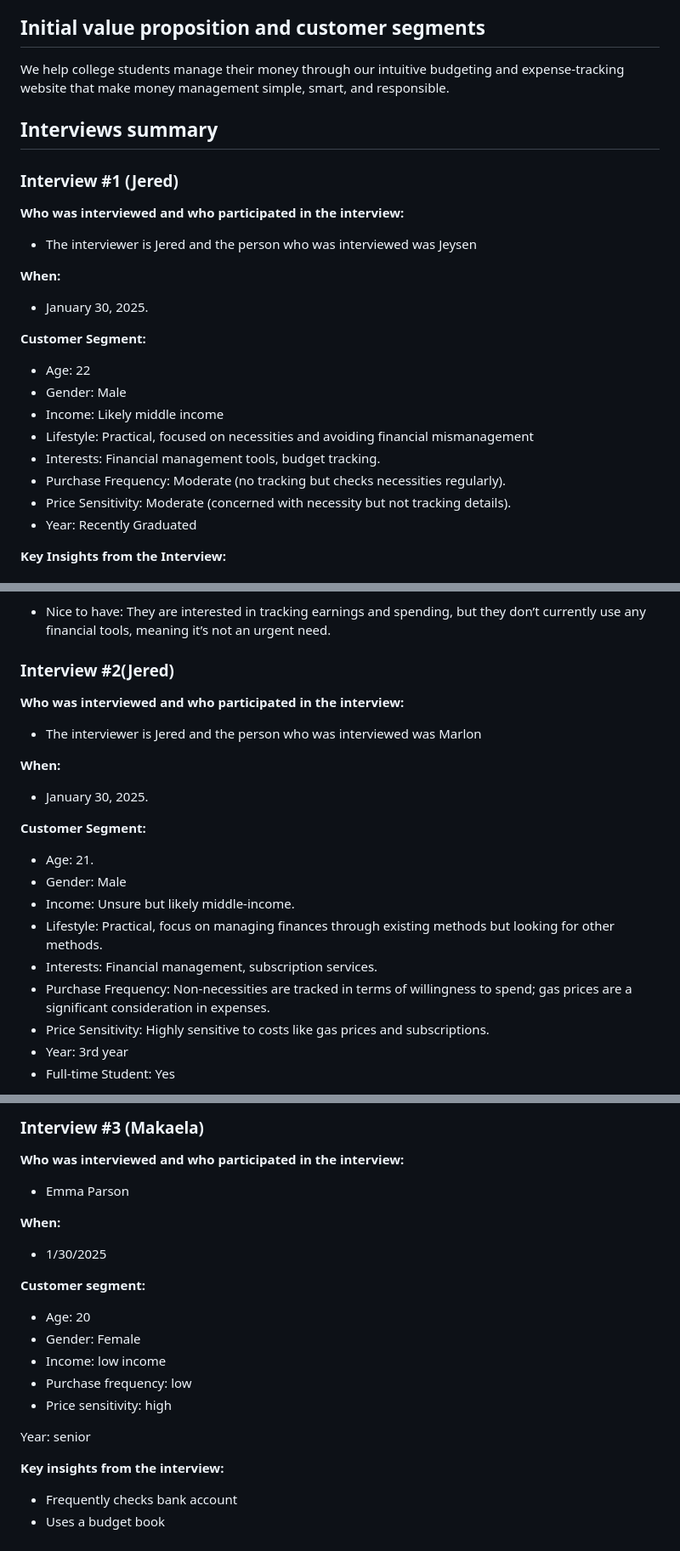
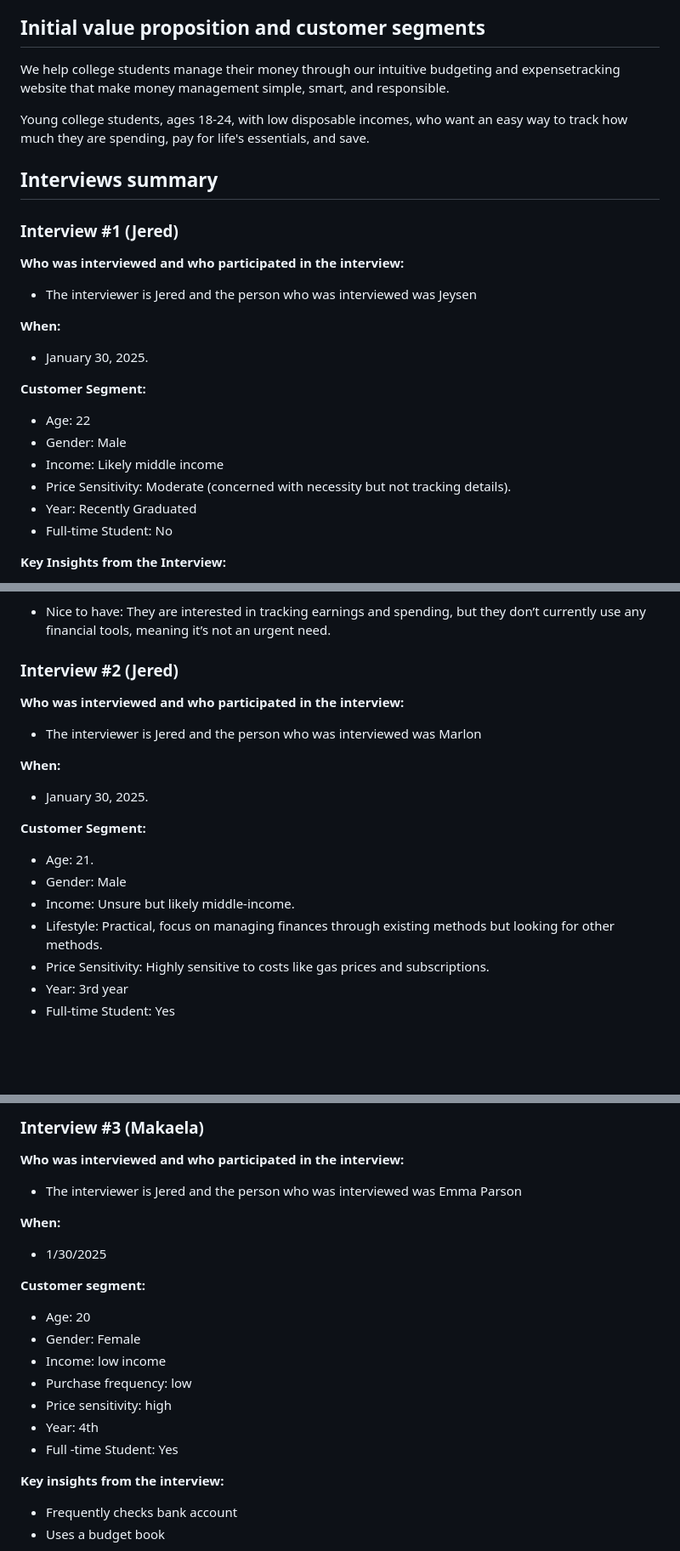
Before and after one commit to brenden-matteson/cs386, a Markdown page: deliverables/deliverable1.md, 3 parts joined by grey strips. Shown: that part at 85% size. GitHub-like rendering; blank space fills up the shorter version.

```diff
--- a/deliverables/deliverable1.md
+++ b/deliverables/deliverable1.md
@@ -6,7 +6,9 @@ Our project is focused on creating a website that's designed to help college stu
 
 ## Initial value proposition and customer segments
 
-We help college students manage their money through our intuitive budgeting and expense-tracking website that make money management simple, smart, and responsible.
+We help college students manage their money through our intuitive budgeting and expensetracking website that make money management simple, smart, and responsible.
+
+Young college students, ages 18-24, with low disposable incomes, who want an easy way to track how much they are spending, pay for life's essentials, and save.
 
 ## Interviews summary
 
@@ -14,22 +16,20 @@ We help college students manage their money through our intuitive budgeting and
 
 **Who was interviewed and who participated in the interview:**
 
-  * The interviewer is Jered and the person who was interviewed was Jeysen
+* The interviewer is Jered and the person who was interviewed was Jeysen
 
 **When:**
 
-  * January 30, 2025.
+* January 30, 2025.
 
 **Customer Segment:**
 
-  * Age: 22
-  * Gender: Male
-  * Income: Likely middle income
-  * Lifestyle: Practical, focused on necessities and avoiding financial mismanagement
-  * Interests: Financial management tools, budget tracking.
-  * Purchase Frequency: Moderate (no tracking but checks necessities regularly).
-  * Price Sensitivity: Moderate (concerned with necessity but not tracking details).
-  * Year: Recently Graduated
+* Age: 22
+* Gender: Male
+* Income: Likely middle income
+* Price Sensitivity: Moderate (concerned with necessity but not tracking details).
+* Year: Recently Graduated
+* Full-time Student: No
 
 **Key Insights from the Interview:**
 
@@ -45,7 +45,7 @@ We help college students manage their money through our intuitive budgeting and
 
   * Nice to have: They are interested in tracking earnings and spending, but they don’t currently use any financial tools, meaning it’s not an urgent need.
 
-### Interview #2(Jered)
+### Interview #2 (Jered)
 
 **Who was interviewed and who participated in the interview:**
 
@@ -61,8 +61,6 @@ We help college students manage their money through our intuitive budgeting and
   * Gender: Male
   * Income: Unsure but likely middle-income.
   * Lifestyle: Practical, focus on managing finances through existing methods but looking for other methods.
-  * Interests: Financial management, subscription services.
-  * Purchase Frequency: Non-necessities are tracked in terms of willingness to spend; gas prices are a significant consideration in expenses.
   * Price Sensitivity: Highly sensitive to costs like gas prices and subscriptions.
   * Year: 3rd year
   * Full-time Student: Yes
@@ -85,7 +83,7 @@ We help college students manage their money through our intuitive budgeting and
 
 **Who was interviewed and who participated in the interview:**
 
-  * Emma Parson
+  * The interviewer is Jered and the person who was interviewed was Emma Parson
 
 **When:**
 
@@ -98,8 +96,8 @@ We help college students manage their money through our intuitive budgeting and
   * Income: low income
   * Purchase frequency: low
   * Price sensitivity: high
-
-Year: senior
+  * Year: 4th
+  * Full -time Student: Yes
 
 **Key insights from the interview:**
 
```
Also changed, not shown: other parts of deliverables/deliverable1.md (+52 -62 lines).
